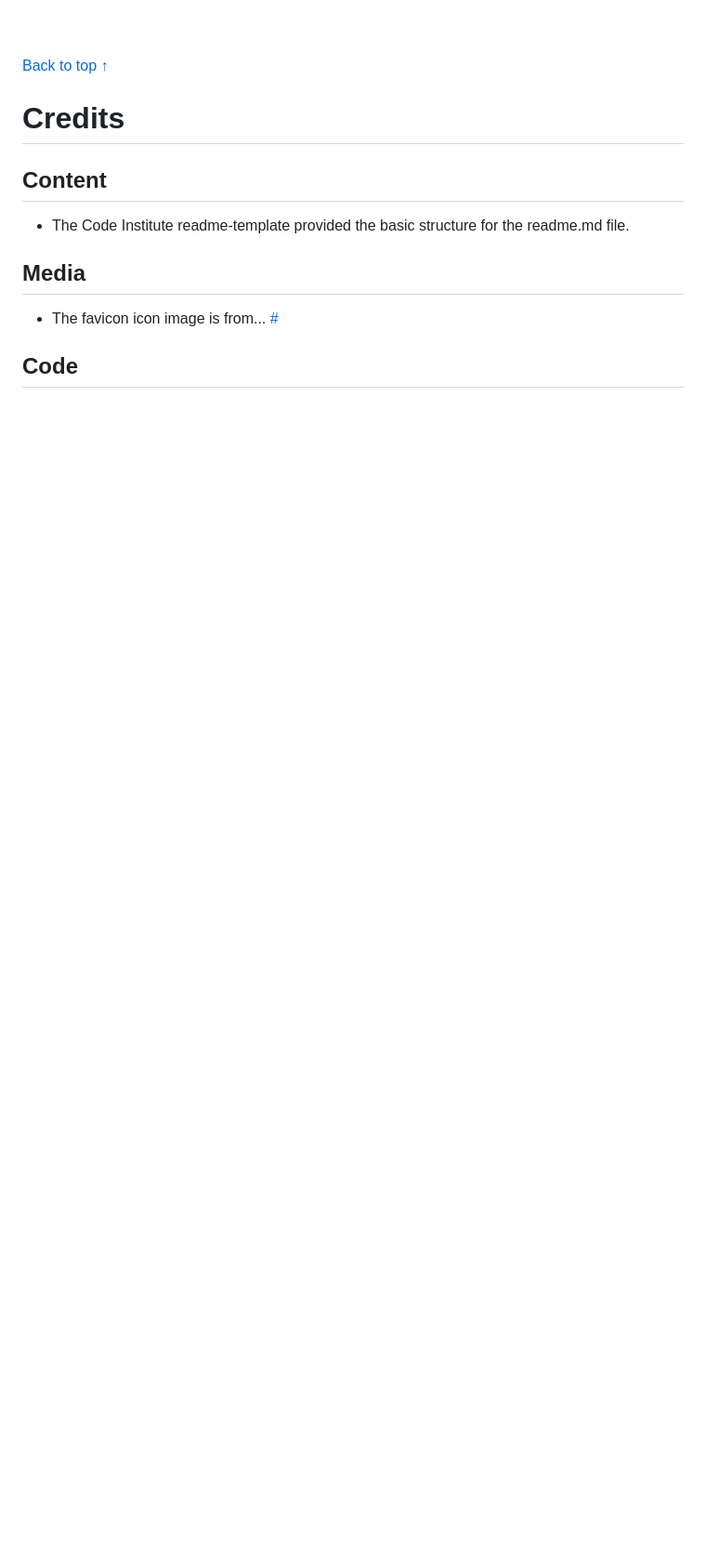
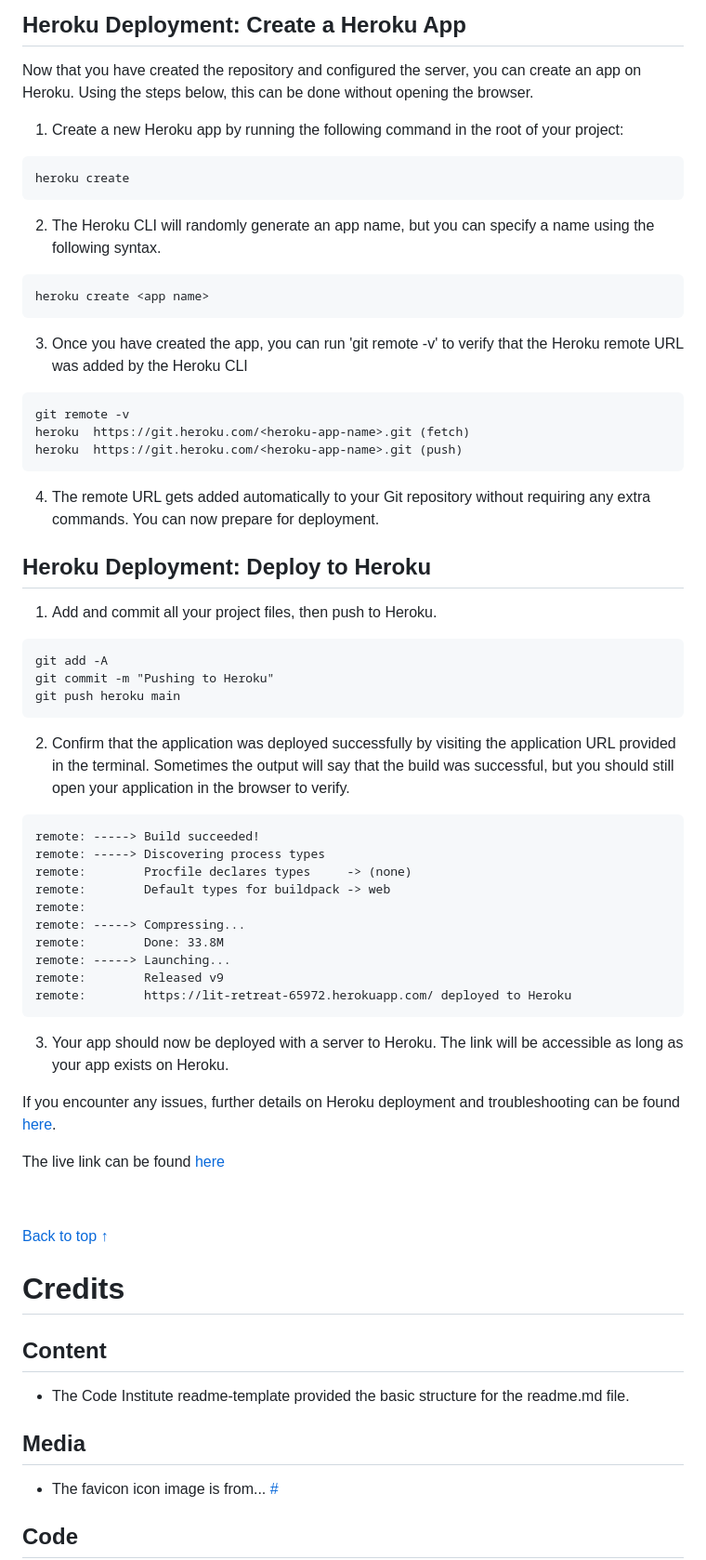
Before and after one commit to davecoll3/speak-ev, a Markdown page: README.md, the part around the change printed below. Shown: that part at 93% size. GitHub-like rendering; folded sections open; blank space fills up the shorter version.

Commit message:
Docs updated with deployment section completed

````diff
--- a/README.md
+++ b/README.md
@@ -401,3 +484,53 @@ The live link can be found [here](#)
+## Heroku Deployment: Create a Heroku App
+
+Now that you have created the repository and configured the server, you can create an app on Heroku. Using the steps below, this can be done without opening the browser.
+  1. Create a new Heroku app by running the following command in the root of your project:
+  ```
+  heroku create
+  ```
+
+  2. The Heroku CLI will randomly generate an app name, but you can specify a name using the following syntax.
+  ```
+  heroku create <app name>
+  ```
+
+  3. Once you have created the app, you can run 'git remote -v' to verify that the Heroku remote URL was added by the Heroku CLI
+  ```
+  git remote -v
+  heroku  https://git.heroku.com/<heroku-app-name>.git (fetch)
+  heroku  https://git.heroku.com/<heroku-app-name>.git (push)
+  ```
+
+  4. The remote URL gets added automatically to your Git repository without requiring any extra commands. You can now prepare for deployment.
+
+## Heroku Deployment: Deploy to Heroku
+
+  1. Add and commit all your project files, then push to Heroku.
+  ```
+  git add -A
+  git commit -m "Pushing to Heroku"
+  git push heroku main
+  ```
+
+  2. Confirm that the application was deployed successfully by visiting the application URL provided in the terminal. Sometimes the output will say that the build was successful, but you should still open your application in the browser to verify.
+  ```
+  remote: -----> Build succeeded!
+  remote: -----> Discovering process types
+  remote:        Procfile declares types     -> (none)
+  remote:        Default types for buildpack -> web
+  remote:
+  remote: -----> Compressing...
+  remote:        Done: 33.8M
+  remote: -----> Launching...
+  remote:        Released v9
+  remote:        https://lit-retreat-65972.herokuapp.com/ deployed to Heroku
+  ```
+
+  3. Your app should now be deployed with a server to Heroku. The link will be accessible as long as your app exists on Heroku.
+
+If you encounter any issues, further details on Heroku deployment and troubleshooting can be found [here](https://coding-boot-camp.github.io/full-stack/heroku/heroku-deployment-guide).
+
+The live link can be found [here](https://speak-ev.herokuapp.com/)
 
 &nbsp;
 
````
Also changed, not shown: other parts of README.md (+86 -3 lines), readme-files/images/database-model.png (added), readme-files/images/feature-modal.png (renamed from readme-files/images/modal.png), readme-files/images/javascript-validation.png (added), 5 other files.
